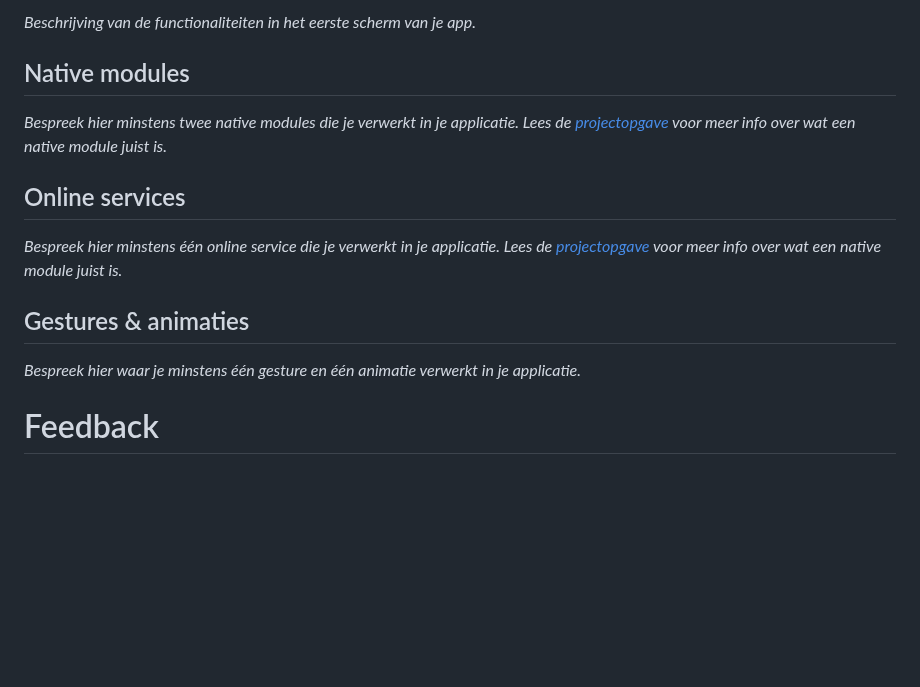
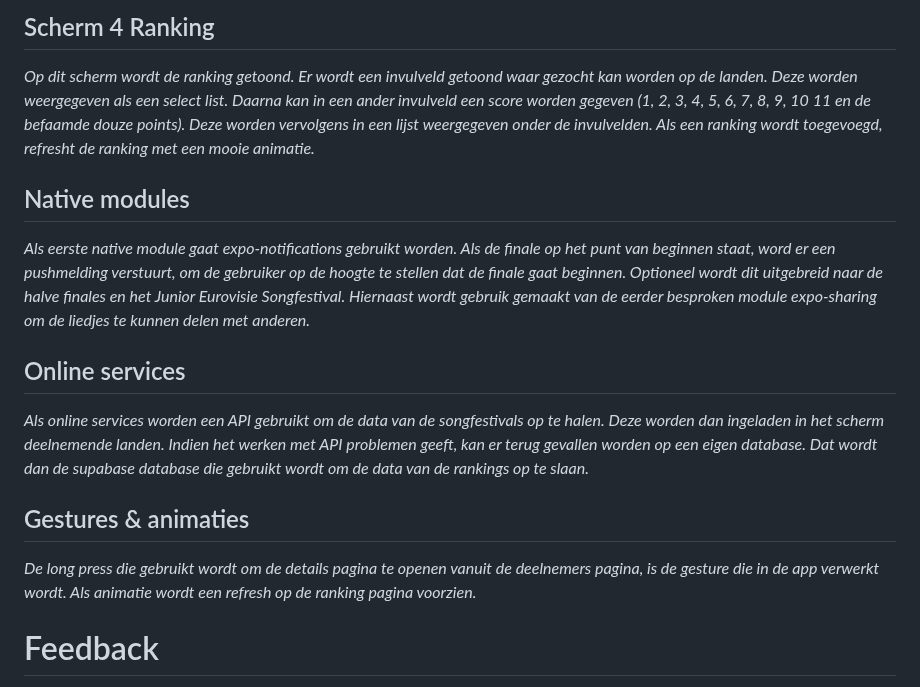
Before and after one commit to ReinoutvanderWulp/EuroScore, a Markdown page: PE.md, the part around one of its changes. GitHub-like rendering; blank space fills up the shorter version.

```diff
--- a/PE.md
+++ b/PE.md
@@ -18,20 +30,28 @@ _Beschrijving van de functionaliteiten in het eerste scherm van je app._
 
-_Beschrijving van de functionaliteiten in het eerste scherm van je app._
+## Scherm 4 Ranking
+
+_Op dit scherm wordt de ranking getoond. Er wordt een invulveld getoond waar gezocht kan worden op de landen. Deze worden
+weergegeven als een select list. Daarna kan in een ander invulveld een score worden gegeven (1, 2, 3, 4, 5, 6, 7, 8, 9, 10
+11 en de befaamde douze points). Deze worden vervolgens in een lijst weergegeven onder de invulvelden. Als een ranking
+wordt toegevoegd, refresht de ranking met een mooie animatie._
 
 ## Native modules
 
-_Bespreek hier minstens twee native modules die je verwerkt in je applicatie.
-Lees de [projectopgave](https://javascript.pit-graduaten.be/evaluatie/mobile/project.html#native-modules) voor meer info over wat een native module juist is._
+_Als eerste native module gaat expo-notifications gebruikt worden. Als de finale op het punt van beginnen staat, word er
+een pushmelding verstuurt, om de gebruiker op de hoogte te stellen dat de finale gaat beginnen. Optioneel wordt dit uitgebreid
+naar de halve finales en het Junior Eurovisie Songfestival. Hiernaast wordt gebruik gemaakt van de eerder besproken module
+expo-sharing om de liedjes te kunnen delen met anderen._
 
 ## Online services
 
-_Bespreek hier minstens één online service die je verwerkt in je applicatie.
-Lees de [projectopgave](https://javascript.pit-graduaten.be/evaluatie/mobile/project.html#online-services) voor meer info
-over wat een native module juist is._
+_Als online services worden een API gebruikt om de data van de songfestivals op te halen. Deze worden dan ingeladen in het scherm
+deelnemende landen. Indien het werken met API problemen geeft, kan er terug gevallen worden op een eigen database. Dat wordt
+dan de supabase database die gebruikt wordt om de data van de rankings op te slaan._
 
 ## Gestures & animaties
 
-_Bespreek hier waar je minstens één gesture en één animatie verwerkt in je applicatie._
+_De long press die gebruikt wordt om de details pagina te openen vanuit de deelnemers pagina, is de gesture die in de app
+verwerkt wordt. Als animatie wordt een refresh op de ranking pagina voorzien._
 
 # Feedback
 
```
Also changed, not shown: other parts of PE.md (+20 -8 lines), assets-pe/Dashboard.png (added), assets-pe/Participants.png (added), assets/images/Eurovision2026Logo.jpg (added), 7 other files.
